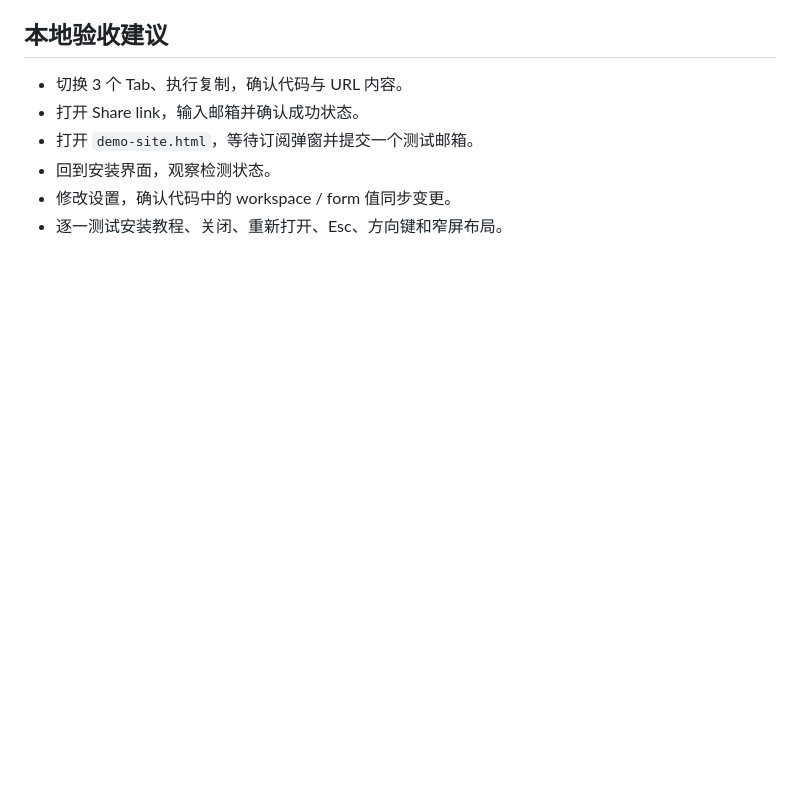
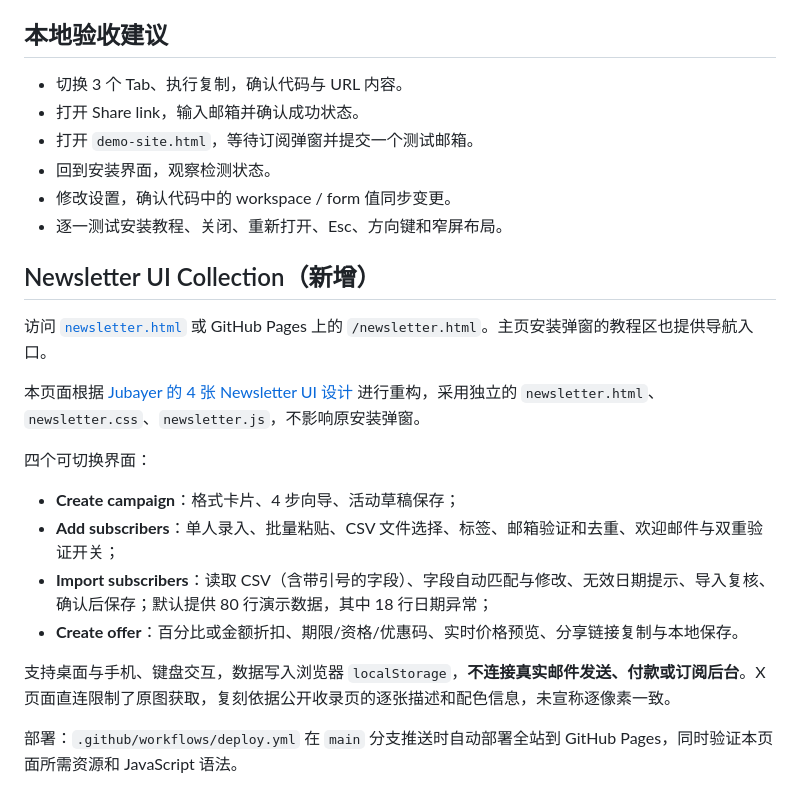
Before and after one commit to weepwood/pop-up, a Markdown page: README.md, the part around the change. GitHub-like rendering; blank space fills up the shorter version.

Commit message:
docs: 补充四张新设计的交互及部署说明

```diff
--- a/README.md
+++ b/README.md
@@ -51,3 +51,19 @@ python -m http.server 5173
 - 回到安装界面，观察检测状态。
 - 修改设置，确认代码中的 workspace / form 值同步变更。
 - 逐一测试安装教程、关闭、重新打开、Esc、方向键和窄屏布局。
+
+## Newsletter UI Collection（新增）
+
+访问 [`newsletter.html`](newsletter.html) 或 GitHub Pages 上的 `/newsletter.html`。主页安装弹窗的教程区也提供导航入口。
+
+本页面根据 [Jubayer 的 4 张 Newsletter UI 设计](https://x.com/jubayer6910/status/2114634027147923544) 进行重构，采用独立的 `newsletter.html`、`newsletter.css`、`newsletter.js`，不影响原安装弹窗。
+
+四个可切换界面：
+- **Create campaign**：格式卡片、4 步向导、活动草稿保存；
+- **Add subscribers**：单人录入、批量粘贴、CSV 文件选择、标签、邮箱验证和去重、欢迎邮件与双重验证开关；
+- **Import subscribers**：读取 CSV（含带引号的字段）、字段自动匹配与修改、无效日期提示、导入复核、确认后保存；默认提供 80 行演示数据，其中 18 行日期异常；
+- **Create offer**：百分比或金额折扣、期限/资格/优惠码、实时价格预览、分享链接复制与本地保存。
+
+支持桌面与手机、键盘交互，数据写入浏览器 `localStorage`，**不连接真实邮件发送、付款或订阅后台**。X 页面直连限制了原图获取，复刻依据公开收录页的逐张描述和配色信息，未宣称逐像素一致。
+
+部署：`.github/workflows/deploy.yml` 在 `main` 分支推送时自动部署全站到 GitHub Pages，同时验证本页面所需资源和 JavaScript 语法。
```
